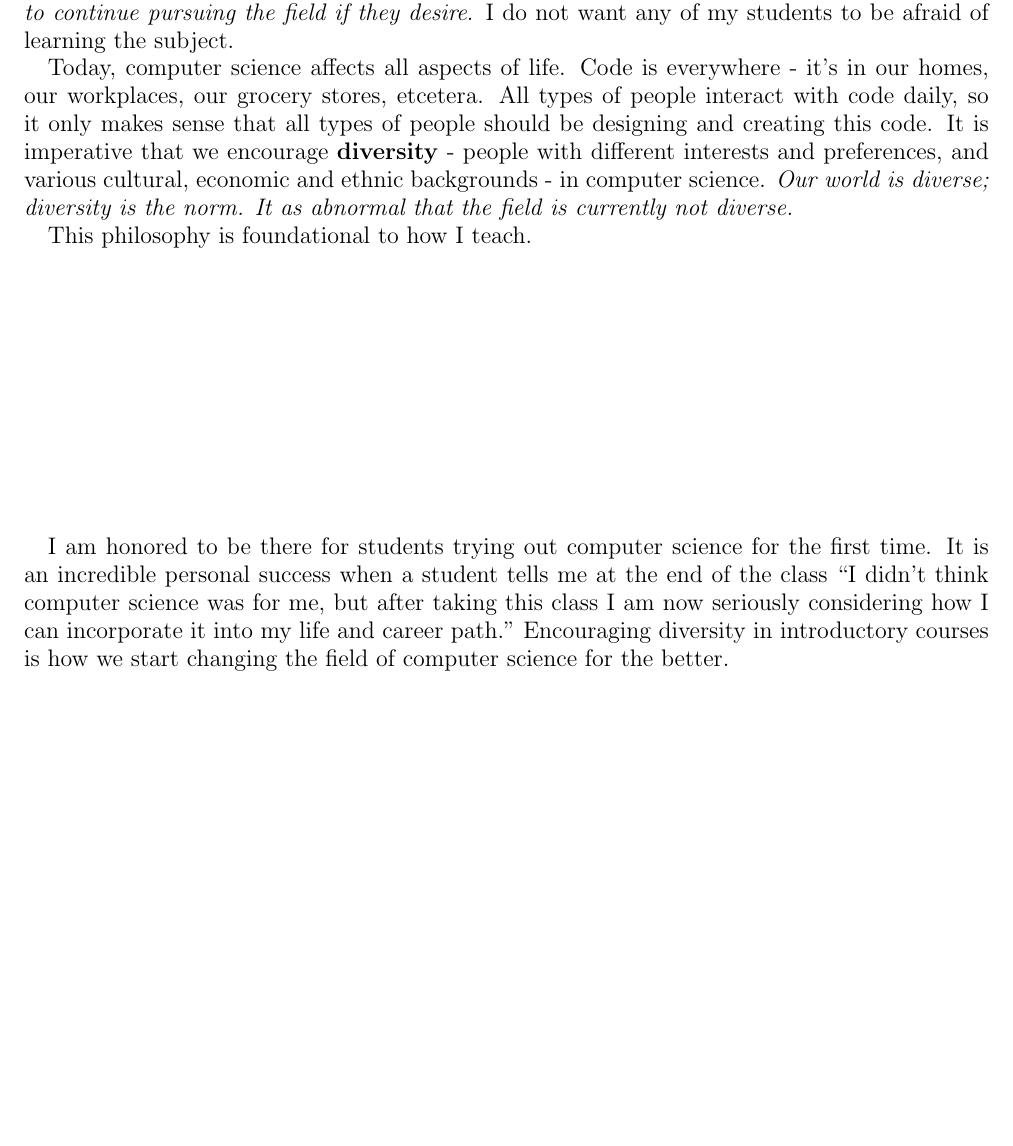
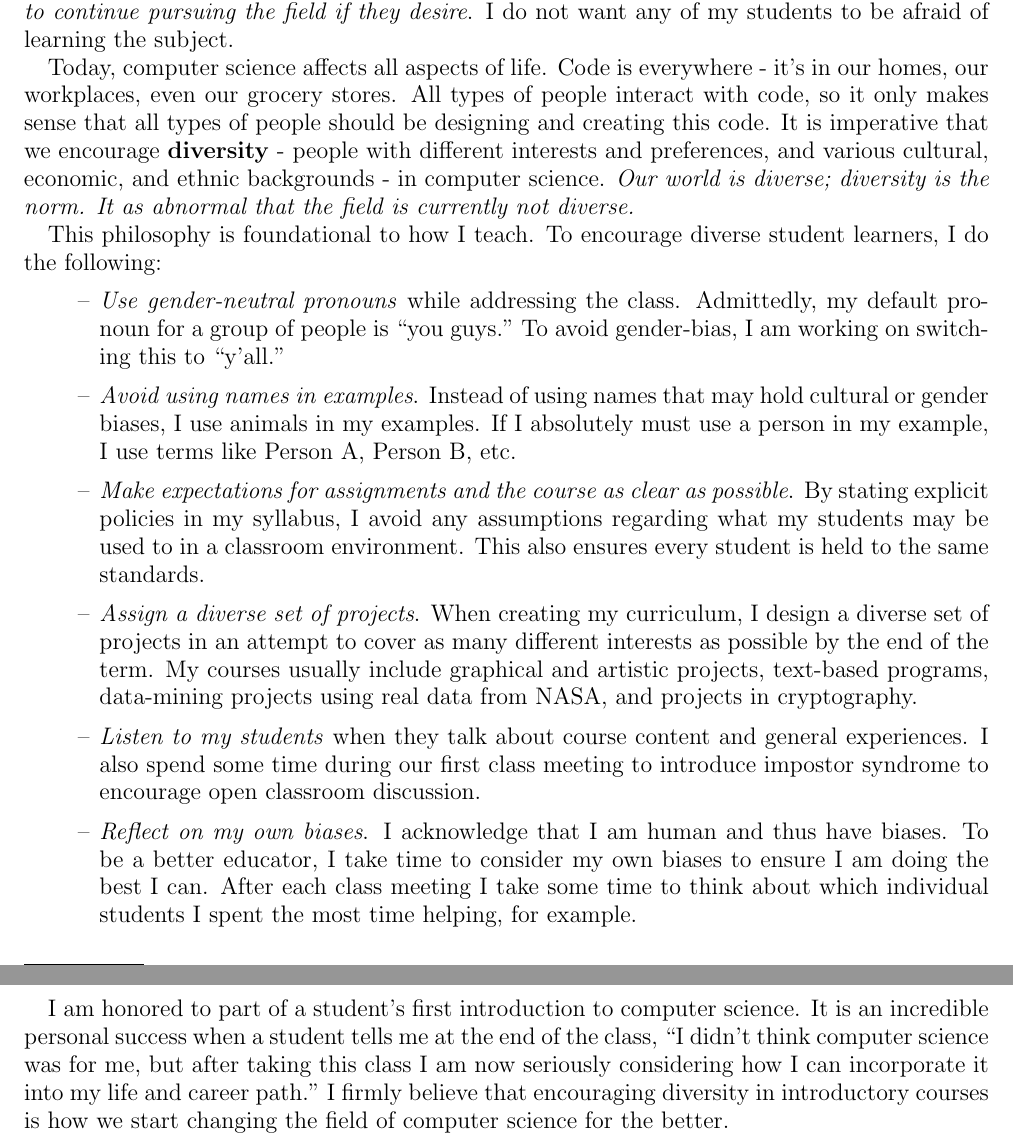
Before and after one commit to emiliebarnard/teaching-philosophy, a LaTeX paper (diversityStatement.tex): part of the page before the commit and two parts of pages 1 and 2 of 2 after it, the two joined at a grey line, cut so that both start at the same text, the shorter picture padded with empty space. Compiled offline with pdfLaTeX.

Commit message:
diversity statement draft added

```diff
--- a/diversityStatement.tex
+++ b/diversityStatement.tex
@@ -59,41 +59,22 @@ Only 4\% of students in introductory computer science courses in 2015 were first
 
 I worked very hard to become a first-generation college graduate, and am proud to say I am a female with a Masters degree in Computer Science. One of my favorite aspects of my job is teaching and inspiring students who, like me, come from diverse backgrounds. As an educator I have two goals: to teach computer science, and for \emph{all of my students to feel confident enough to continue pursuing the field if they desire}. I do not want any of my students to be afraid of learning the subject.
 
-Today, computer science affects all aspects of life. Code is everywhere - it's in our homes, our workplaces, our grocery stores, etcetera. All types of people interact with code daily, so it only makes sense that all types of people should be designing and creating this code. It is imperative that we encourage \textbf{diversity} - people with different interests and preferences, and various cultural, economic and ethnic backgrounds - in computer science. \emph{Our world is diverse; diversity is the norm. It as abnormal that the field is currently not diverse.}
+Today, computer science affects all aspects of life. Code is everywhere - it's in our homes, our workplaces, even our grocery stores. All types of people interact with code, so it only makes sense that all types of people should be designing and creating this code. It is imperative that we encourage \textbf{diversity} - people with different interests and preferences, and various cultural, economic, and ethnic backgrounds - in computer science. \emph{Our world is diverse; diversity is the norm. It as abnormal that the field is currently not diverse.}
 
-This philosophy is foundational to how I teach.
+This philosophy is foundational to how I teach. To encourage diverse student learners, I do the following:
 
-%gender neutral programs when addressing the class (y'all is a favorite of mine)
+\begin{itemize}
+\item \emph{Use gender-neutral pronouns} while addressing the class. Admittedly, my default pronoun for a group of people is ``you guys." To avoid gender-bias, I am working on switching this to ``y'all."  \vspace{2mm}
+\item \emph{Avoid using names in examples}. Instead of using names that may hold cultural or gender biases, I use animals in my examples. If I absolutely must use a person in my example, I use terms like Person A, Person B, etc.
+\vspace{2mm}
+\item \emph{Make expectations for assignments and the course as clear as possible}. By stating explicit policies in my syllabus, I avoid any assumptions regarding what my students may be used to in a classroom environment. This also ensures every student is held to the same standards.
+\vspace{2mm}
+\item \emph{Assign a diverse set of projects}. When creating my curriculum, I design a diverse set of projects in an attempt to cover as many different interests as possible by the end of the term. My courses usually include graphical and artistic projects, text-based programs, data-mining projects using real data from NASA, and projects in cryptography.
+\vspace{2mm}
+\item \emph{Listen to my students} when they talk about course content and general experiences. I also spend some time during our first class meeting to introduce impostor syndrome to encourage open classroom discussion.
+\vspace{2mm}
+\item \emph{Reflect on my own biases}. I acknowledge that I am human and thus have biases. To be a better educator, I take time to consider my own biases to ensure I am doing the best I can. After each class meeting I take some time to think about which individual students I spent the most time helping, for example.
+\end{itemize}
 
-%avoid using names in examples - instead use names of animals or if i must person A, person B, etc. to avoid any cultural bias
-
-%make expectations for the course and assignmenets as explicit as possible to avoid any assumptions about what my students are used to in a classroom environment and outline clear policies to ensure all students are held to the same standards
-
-
-% When creating my cirriculum, I design a diverse set of projects in an attempt to hit as many different interests as possible: graphical programs for the artistcally inclined, text-based projets for those who enjoy writing, data-driven projects using real data from NASA for those into science, and projects in cryptography for those who enjoy mathematics
-
-%listen to my students both when they talk about course content and when they talk about experiences. To help set the tone for the classroom, I also spend some time during my first lecture talking about impostor syndrome.
-
-%In the end, I am human so I have biases. To be a better educator, I take time to reflect on my own biases to ensure i am doing the best i can. Example - am I spending more time with certain students during break out activities?
-
-\vspace{5cm}
-I am honored to be there for students trying out computer science for the first time. It is an incredible personal success when a student tells me at the end of the class ``I didn't think computer science was for me, but after taking this class I am now seriously considering how I can incorporate it into my life and career path." Encouraging diversity in introductory courses is how we start changing the field of computer science for the better.
-
-
-
-
-%\section*{Background}
-%\noindent I knew nothing about computer science before I started university. After taking a few core courses, I started to realize some disadvantages I had as a student in the computer science program. Many of my peers' parents not only had college degrees, but also held degrees in computer science or related fields. They were able to discuss their projects and new course concepts learned with their families. I, however, have not been able to discuss my courses with my parents since the 5th grade. Neither of my parents have ever programmed a computer, or even attended college. Gender differences set me further apart from my peers. I will always remember the discrimination I faced in one of my sophomore-year courses. My project group was the first female-only group our professor had seen, which seemed to give the professor and my peers doubts that our group could complete our project. I was shocked by the comments in class, and can only imagine the content of the comments that I did not hear.
-
-%\section*{Why I Teach}
-%\noindent My goal as a computer science educator is to craft a welcoming and productive environment for my students to explore the field. \textbf{I want everyone to feel like they can study and learn computer science if they are interested, no matter their background or previous experience.} I firmly believe that all students can excel in the classroom (and beyond) with an effective teaching style, proper encouragement, and enough self-motivation.
-
-
-%\section*{My Current Goals for Growth}
-%\noindent I am looking forward to accepting the responsibilities of an official course instructor again. I am hopeful that my fresh perspective will improve each course I am able to teach, and am excited to see how my approach helps students.
-%\\\\\noindent I am also interested in teaching more varied courses. I currently have significant experience teaching introductory courses using the Python programming language, but I am eager to teach other types of courses as well.
-%\\\\\noindent In addition, I hope to support and encourage students outside of the classroom. I am interested in service positions in addition to lectureship appointments.
-%
-%\section*{Conclusion}
-%\noindent I am passionate about academics, schooling, and the learning process. I am excited to continue to give back, especially in more official educator roles. Most importantly, I want to be an example for the many students who, like myself, have been in disadvantaged and isolated positions. I want them to know that they too can pursue higher education and succeed in their academics, especially in a discipline as demanding as computer science.
+I am honored to part of a student's first introduction to computer science. It is an incredible personal success when a student tells me at the end of the class, ``I didn't think computer science was for me, but after taking this class I am now seriously considering how I can incorporate it into my life and career path." I firmly believe that encouraging diversity in introductory courses is how we start changing the field of computer science for the better.
 \end{document}
```
Also changed, not shown: diversityStatement.pdf (added).
